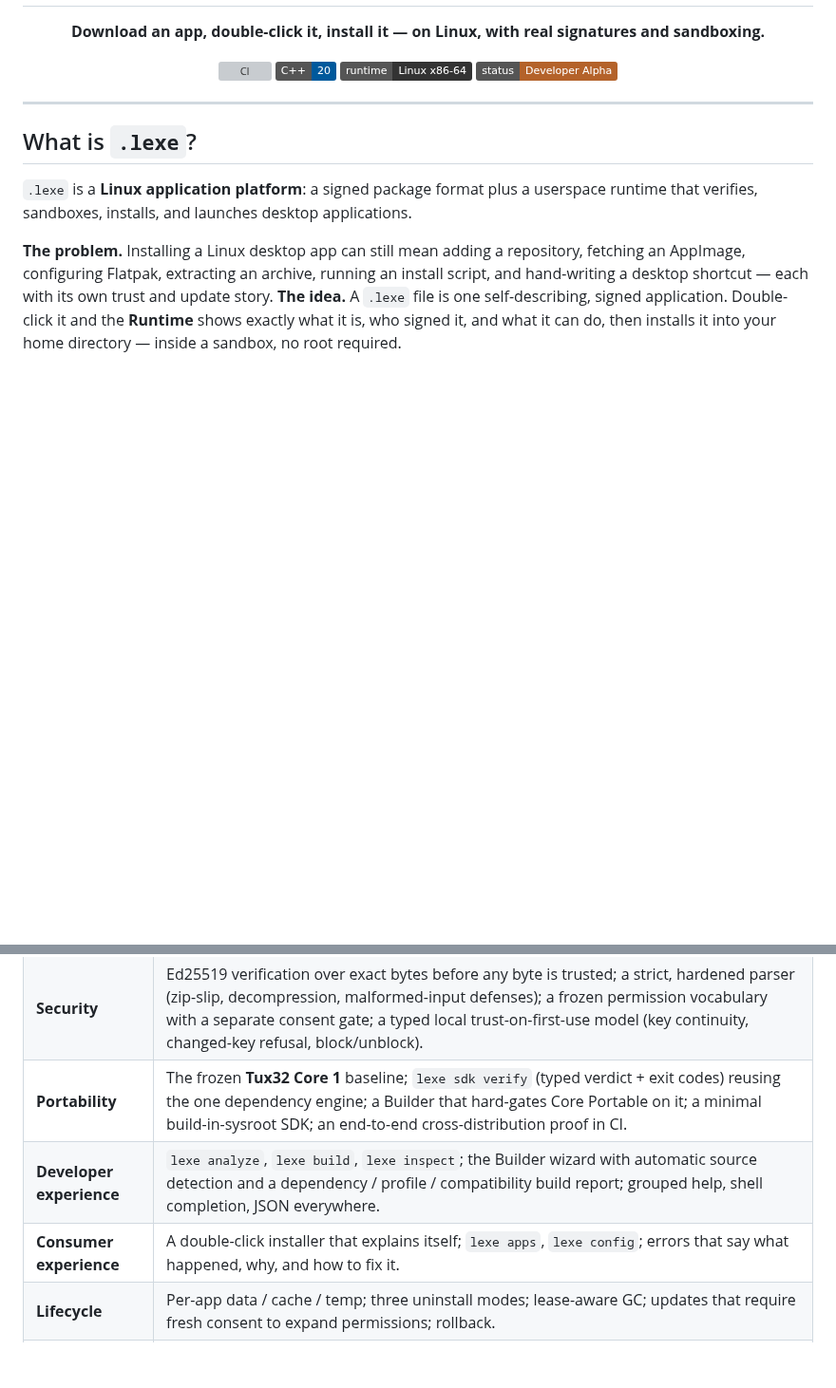
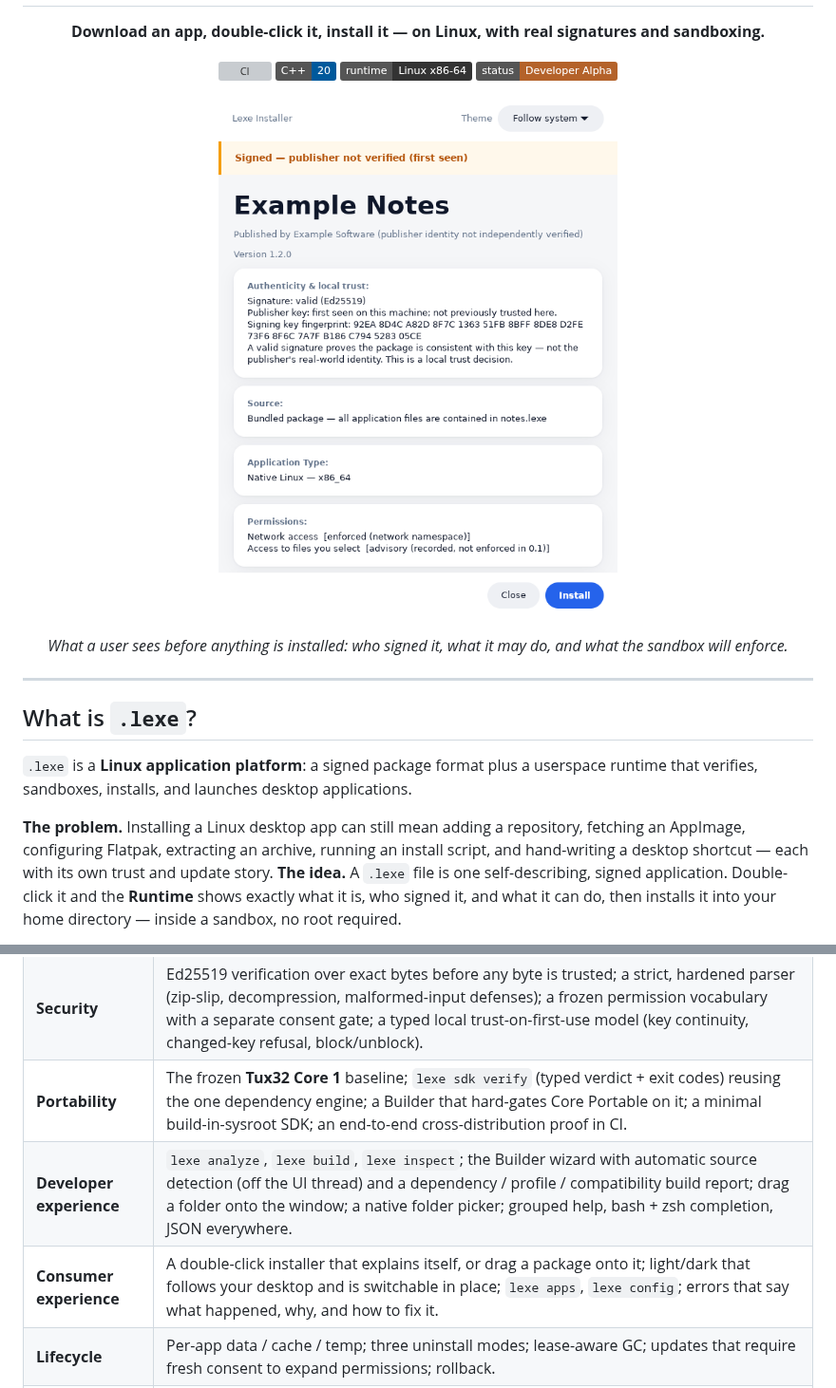
Before and after one commit to EeshGarg/.lexe, a Markdown page: README.md, 2 parts joined by grey strips. Shown at 95% size. GitHub-like rendering; pictures changed too: docs/images/installer-light.png (added); badges without logos; blank space fills up the shorter version; grey boxes are pictures that could not be loaded.

```diff
--- a/README.md
+++ b/README.md
@@ -8,6 +8,12 @@
   <img alt="Runtime" src="https://img.shields.io/badge/runtime-Linux%20x86--64-333" />
   <img alt="Status" src="https://img.shields.io/badge/status-Developer%20Alpha-b4622a" />
 </p>
+
+<p align="center">
+  <img src="docs/images/installer-light.png" alt="The .lexe Installer showing an application's publisher, signing-key fingerprint, requested permissions and the isolation applied, before anything is written" width="420" />
+</p>
+
+<p align="center"><em>What a user sees before anything is installed: who signed it, what it may do, and what the sandbox will enforce.</em></p>
 
 ---
 
@@ -146,8 +178,8 @@ Only implemented, tested capabilities are listed.
 | **Runtime** | Verify → install → launch → update → roll back → remove, all in userspace; transactional installs with crash recovery; atomic version activation; typed, race-safe concurrency (locks, launch leases, TOCTOU closure). |
 | **Security** | Ed25519 verification over exact bytes before any byte is trusted; a strict, hardened parser (zip-slip, decompression, malformed-input defenses); a frozen permission vocabulary with a separate consent gate; a typed local trust-on-first-use model (key continuity, changed-key refusal, block/unblock). |
 | **Portability** | The frozen **Tux32 Core 1** baseline; `lexe sdk verify` (typed verdict + exit codes) reusing the one dependency engine; a Builder that hard-gates Core Portable on it; a minimal build-in-sysroot SDK; an end-to-end cross-distribution proof in CI. |
-| **Developer experience** | `lexe analyze`, `lexe build`, `lexe inspect`; the Builder wizard with automatic source detection and a dependency / profile / compatibility build report; grouped help, shell completion, JSON everywhere. |
-| **Consumer experience** | A double-click installer that explains itself; `lexe apps`, `lexe config`; errors that say what happened, why, and how to fix it. |
+| **Developer experience** | `lexe analyze`, `lexe build`, `lexe inspect`; the Builder wizard with automatic source detection (off the UI thread) and a dependency / profile / compatibility build report; drag a folder onto the window; a native folder picker; grouped help, bash + zsh completion, JSON everywhere. |
+| **Consumer experience** | A double-click installer that explains itself, or drag a package onto it; light/dark that follows your desktop and is switchable in place; `lexe apps`, `lexe config`; errors that say what happened, why, and how to fix it. |
 | **Lifecycle** | Per-app data / cache / temp; three uninstall modes; lease-aware GC; updates that require fresh consent to expand permissions; rollback. |
 | **Isolation** *(Linux)* | Every app runs in a bubblewrap sandbox: read-only image, private data/cache/temp, sanitized environment, network denied unless the `network` permission is granted. The launcher **fails closed**. |
 | **Builder & install** | GTK Builder + CLI; per-user install, `.desktop` entries, hicolor icons, and MIME registration so a double-click opens the Installer. |
```
Also changed, not shown: other parts of README.md (+36 -10 lines), docs/ALPHA.md (+2 -2 lines), docs/images/builder-wizard.png (added), docs/images/installer-dark.png (added), docs/images/installer-drop.png (added).
